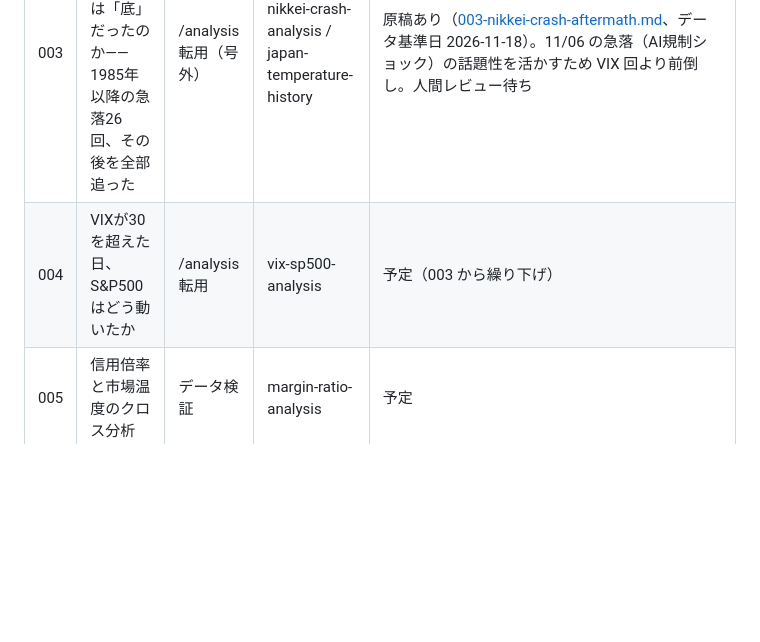
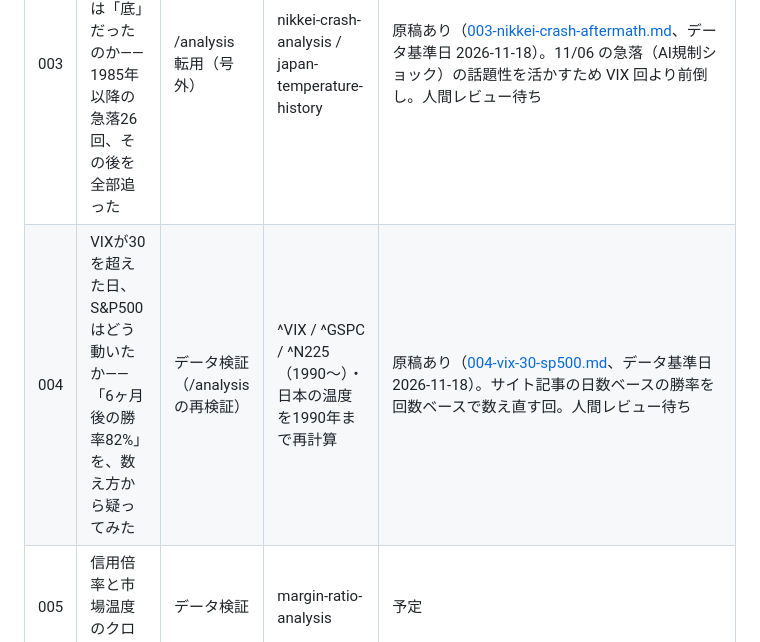
Before and after one commit to peibabo/kabuonkei, a Markdown page: docs/note/README.md, the part around the change. GitHub-like rendering; blank space fills up the shorter version.

```diff
--- a/docs/note/README.md
+++ b/docs/note/README.md
@@ -35,7 +35,7 @@
 | 001 | 日本版「Fear & Greed Index」が無かったので、自分で作った | 開発ストーリー | japan-historical-stats / japan-temperature-history | 原稿あり（[001-japan-fear-greed-story.md](001-japan-fear-greed-story.md)）。公開済み（ https://note.com/ao_bubbles/n/n17cae700d518 ） |
 | 002 | 「極寒で買えば勝率100%」を疑え——111日ぶんの中身を全部バラしてみた | データ検証 | japan-temperature-history / japan-historical-stats | 原稿あり（[002-gokkan-win-rate-anatomy.md](002-gokkan-win-rate-anatomy.md)）。2026-07-09 公開（ https://note.com/ao_bubbles/n/n96afcc218c65 ）。2026-11-16 に 11/13 時点のデータで全数字を再検証し、公開中の記事に反映済み（本文・アイキャッチ・期間別テーブル） |
 | 003 | 日経平均が1日で-6%。11月6日は「底」だったのか——1985年以降の急落26回、その後を全部追った | /analysis 転用（号外） | nikkei-crash-analysis / japan-temperature-history | 原稿あり（[003-nikkei-crash-aftermath.md](003-nikkei-crash-aftermath.md)、データ基準日 2026-11-18）。11/06 の急落（AI規制ショック）の話題性を活かすため VIX 回より前倒し。人間レビュー待ち |
-| 004 | VIXが30を超えた日、S&P500はどう動いたか | /analysis 転用 | vix-sp500-analysis | 予定（003 から繰り下げ） |
+| 004 | VIXが30を超えた日、S&P500はどう動いたか——「6ヶ月後の勝率82%」を、数え方から疑ってみた | データ検証（/analysis の再検証） | ^VIX / ^GSPC / ^N225（1990〜）・日本の温度を1990年まで再計算 | 原稿あり（[004-vix-30-sp500.md](004-vix-30-sp500.md)、データ基準日 2026-11-18）。サイト記事の日数ベースの勝率を回数ベースで数え直す回。人間レビュー待ち |
 | 005 | 信用倍率と市場温度のクロス分析 | データ検証 | margin-ratio-analysis | 予定 |
 | 006 | 「極寒」のとき強い業種はどこか — 温度帯×17セクター | データ検証 | japan-sector-heatmap | 予定 |
 
```
Also changed, not shown: docs/note/004-vix-30-sp500.md (added, +196 -0 lines), docs/note/images/note004-eyecatch.png (added), docs/note/images/note004-now-table.png (added), docs/note/images/note004-sp500-table.png (added), 3 other files.
